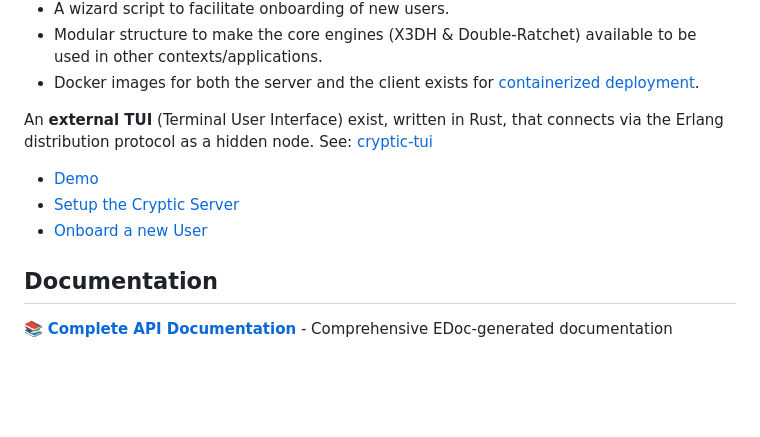
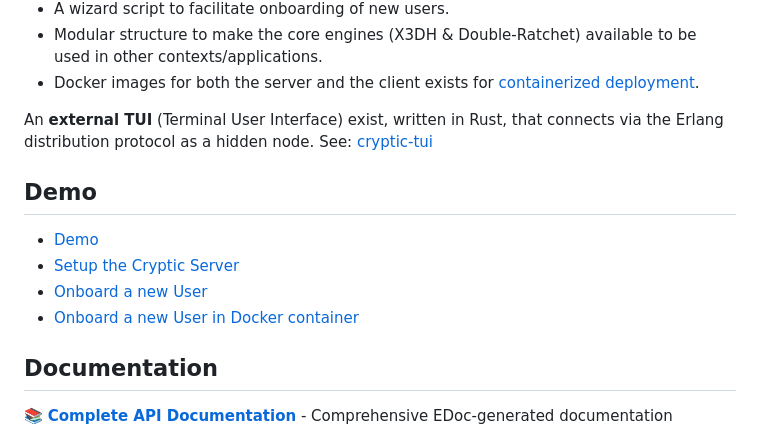
Before and after one commit to etnt/cryptic, a Markdown page: README.md, the part around the change. Rendered like a GitHub page; blank space fills up the shorter version.

```diff
--- a/README.md
+++ b/README.md
@@ -42,9 +42,12 @@ An ****external TUI**** (Terminal User Interface) exist, written in Rust, that
 connects via the Erlang distribution protocol as a hidden node.
 See: [cryptic-tui](https://github.com/etnt/cryptic-tui)
 
+## Demo
+
 - [Demo](https://youtu.be/R2lM5GLypc0?si=2Ux8TrRuQXZTkZFN)
 - [Setup the Cryptic Server](https://youtu.be/24vEPienlwE?si=O-htRZRZVKu9wySO)
 - [Onboard a new User](https://youtu.be/vcqmaE-D8ZA?si=CRIEiaveoTe4XMzL)
+- [Onboard a new User in Docker container](https://youtu.be/acNHqzHia3o?si=_4mQuE4KQooxb1UM)
 
 ## Documentation
 
```
Also changed, not shown: docs/DOCKER.md (+2 -0 lines).
